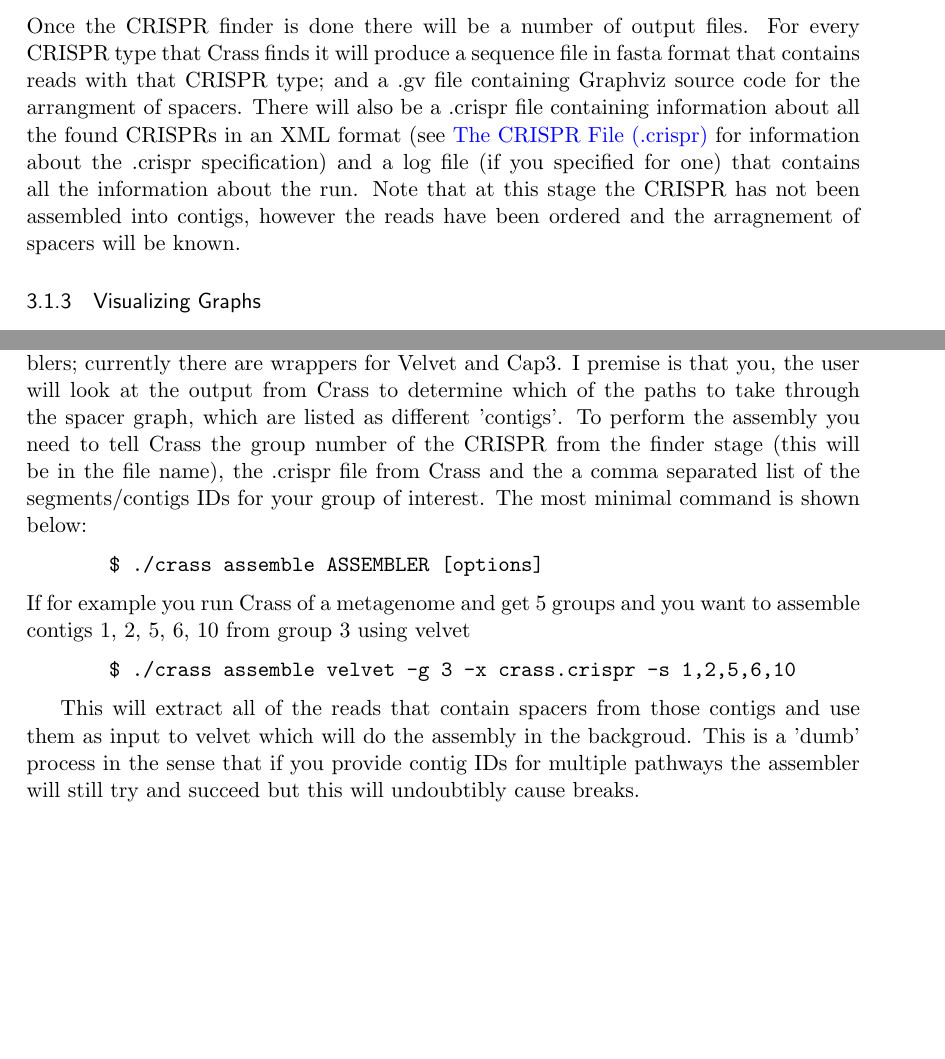
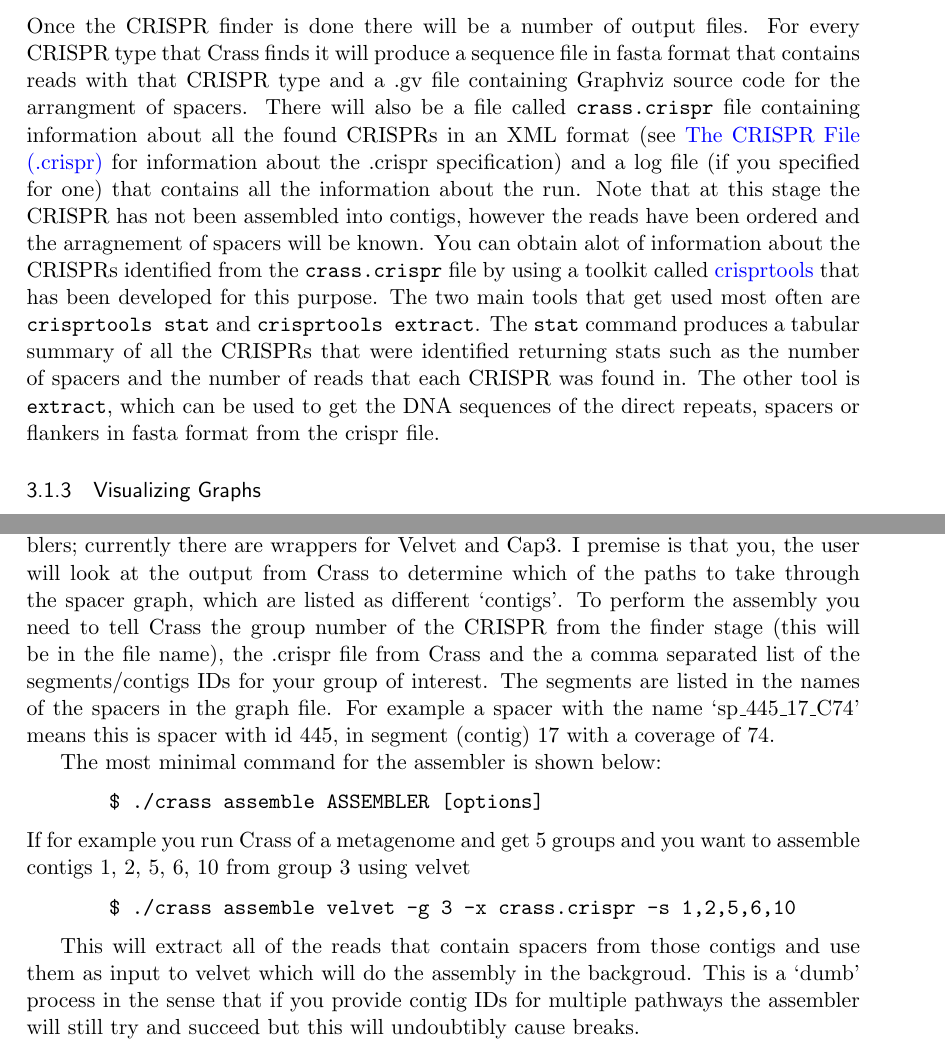
Before and after one commit to ctSkennerton/crass, a LaTeX document (doc/manual.tex): two parts of pages 7 and 8 of 10, joined at a grey line, cut so that both start at the same text, the shorter picture padded with empty space. Compiled offline with pdfLaTeX.

Commit message:
updated the manual

```diff
--- a/doc/manual.tex
+++ b/doc/manual.tex
@@ -165,7 +165,7 @@
 
 \title{Crass:  The CRISPR assembler (v0.2.17)}
 \author{Connor Skennerton and Michael Imelfort}
-%\date{} % Activate to display a given date or no date (if empty),
+\date{August 27th, 2012} % Activate to display a given date or no date (if empty),
          % otherwise the current date is printed
 
 \begin{document}
@@ -276,12 +276,29 @@
 \hline
     \end{longtable}
 \subsubsection{Output From Crass}
-Once the CRISPR finder is done there will be a number of output files.  For every CRISPR type that Crass finds it will produce a sequence file in fasta format that contains reads with that CRISPR type;  and a .gv file containing Graphviz source code for the arrangment of spacers.  There will also be a .crispr file containing information about all the found CRISPRs in an XML format (see \nameref{sec:Fileformats} for information about the .crispr specification) and a log file (if you specified for one) that contains all the information about the run. Note that at this stage the CRISPR has not been assembled into contigs, however the reads have been ordered and the arragnement of spacers will be known.
+Once the CRISPR finder is done there will be a number of output files.
+For every CRISPR type that Crass finds it will produce a sequence file in fasta format that contains reads with that CRISPR type and a .gv file containing Graphviz source code for the arrangment of spacers.
+There will also be a file called \texttt{crass.crispr} file containing information about all the found CRISPRs in an XML format (see \nameref{sec:Fileformats} for information about the .crispr specification) and a log file (if you specified for one) that contains all the information about the run.
+Note that at this stage the CRISPR has not been assembled into contigs, however the reads have been ordered and the arragnement of spacers will be known.
+You can obtain alot of information about the CRISPRs identified from the \texttt{crass.crispr} file by using a toolkit called \href{ctskennerton.github.com/crisprtools}{crisprtools} that has been developed for this purpose.
+The two main tools that get used most often are \texttt{crisprtools stat} and \texttt{crisprtools extract}.
+The \texttt{stat} command produces a tabular summary of all the CRISPRs that were identified returning stats such as the number of spacers and the number of reads that each CRISPR was found in.
+The other tool is \texttt{extract}, which can be used to get the DNA sequences of the direct repeats, spacers or flankers in fasta format from the crispr file.
+
+
 \subsubsection{Visualizing Graphs}
 The graph file (.gv) is important for you to visualise all of the spacer arrangments in your CRISPRs.  If your input was a metagenomic sample then it is likely that there will be multiple arrangments of spacers.  Each individual section will be numbered and this numbering is important to the Crass assembler.  The graph can be visualized using a number of programs, the ones that I use are Graphviz (\url{www.graphviz.org}) and Gephi (\url{www.gephi.org}).  Both of these programs can take a .gv file as input; Graphviz will produce a single static image whereas Gephi creates an interactive graph that can be manipulated.
 
 \subsection{Assembling CRISPRs}
-CRISPRs from metagenomic data can/will have many spacer arrangements.  This makes them difficult for a regular genome assembler to resolve as they look for a single route through the graph.   The Crass assembler is a wrapper for other popular genome assemblers; currently there are wrappers for Velvet and Cap3.  I premise is that you, the user will look at the output from Crass to determine which of the paths to take through the spacer graph, which are listed as different 'contigs'. To perform the assembly you need to tell Crass the group number of the CRISPR from the finder stage (this will be in the file name), the .crispr file from Crass and the a comma separated list of the segments/contigs IDs for your group of interest.  The most minimal command is shown below:
+CRISPRs from metagenomic data can/will have many spacer arrangements.
+This makes them difficult for a regular genome assembler to resolve as they look for a single route through the graph.
+The Crass assembler is a wrapper for other popular genome assemblers; currently there are wrappers for Velvet and Cap3.
+I premise is that you, the user will look at the output from Crass to determine which of the paths to take through the spacer graph, which are listed as different `contigs'.
+To perform the assembly you need to tell Crass the group number of the CRISPR from the finder stage (this will be in the file name), the .crispr file from Crass and the a comma separated list of the segments/contigs IDs for your group of interest.
+The segments are listed in the names of the spacers in the graph file.
+For example a spacer with the name `sp\_445\_17\_C74' means this is spacer with id 445, in segment (contig) 17 with a coverage of 74.
+
+  The most minimal command for the assembler is shown below:
  \begin{lstlisting}
 	$ ./crass assemble ASSEMBLER [options]
 \end{lstlisting}
```
Also changed, not shown: doc/manual.tex (2 more changed lines).
